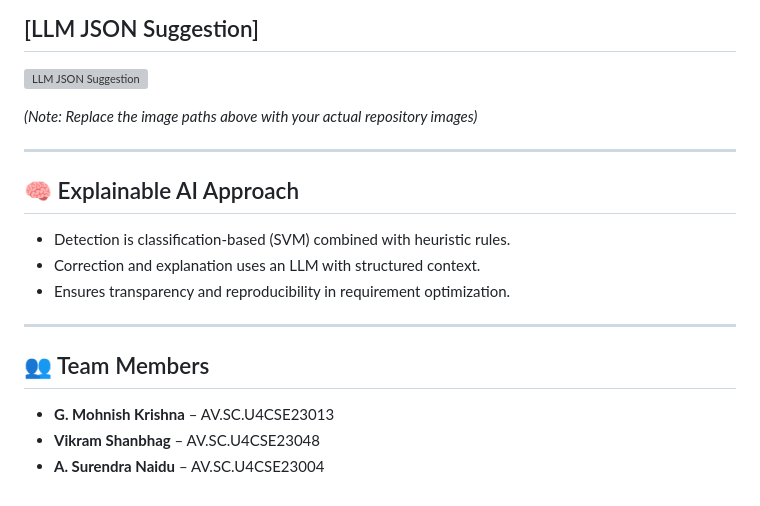
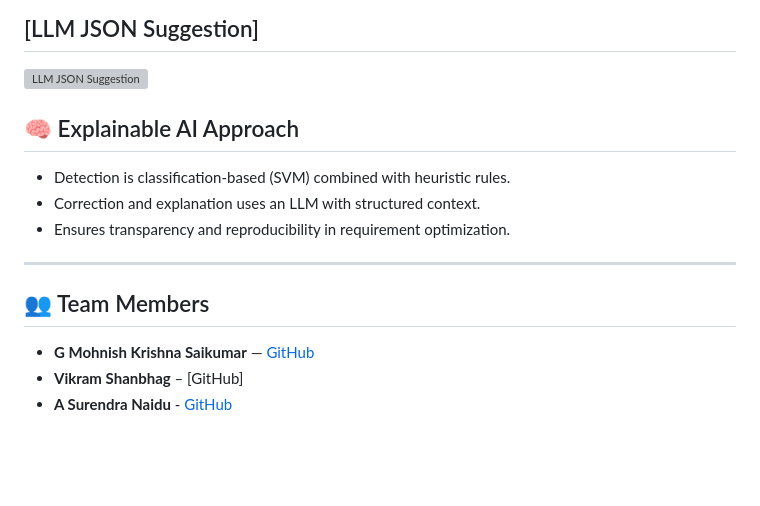
Before and after one commit to mohnishkrishna-saikumar-mk9/SRS-QualiCheck, a Markdown page: README.md, the part around the change. Rendered like a GitHub page; blank space fills up the shorter version; grey boxes are pictures that could not be loaded.

```diff
--- a/README.md
+++ b/README.md
@@ -186,9 +186,6 @@ Returns structured JSON:
 ## [LLM JSON Suggestion]
 ![LLM JSON Suggestion](SE-Project/Working-Images/Suggestions.png)
 
-*(Note: Replace the image paths above with your actual repository images)*
-
----
 
 ## 🧠 Explainable AI Approach
 
@@ -200,6 +197,6 @@ Returns structured JSON:
 
 ## 👥 Team Members
 
-- **G. Mohnish Krishna** – AV.SC.U4CSE23013
-- **Vikram Shanbhag** – AV.SC.U4CSE23048
-- **A. Surendra Naidu** – AV.SC.U4CSE23004
+- **G Mohnish Krishna Saikumar** — [GitHub](https://github.com/mohnishkrishna-saikumar-mk9)
+- **Vikram Shanbhag** – [GitHub]
+- **A Surendra Naidu** - [GitHub](https://github.com/arigisurendranaidu2005-code)
```
